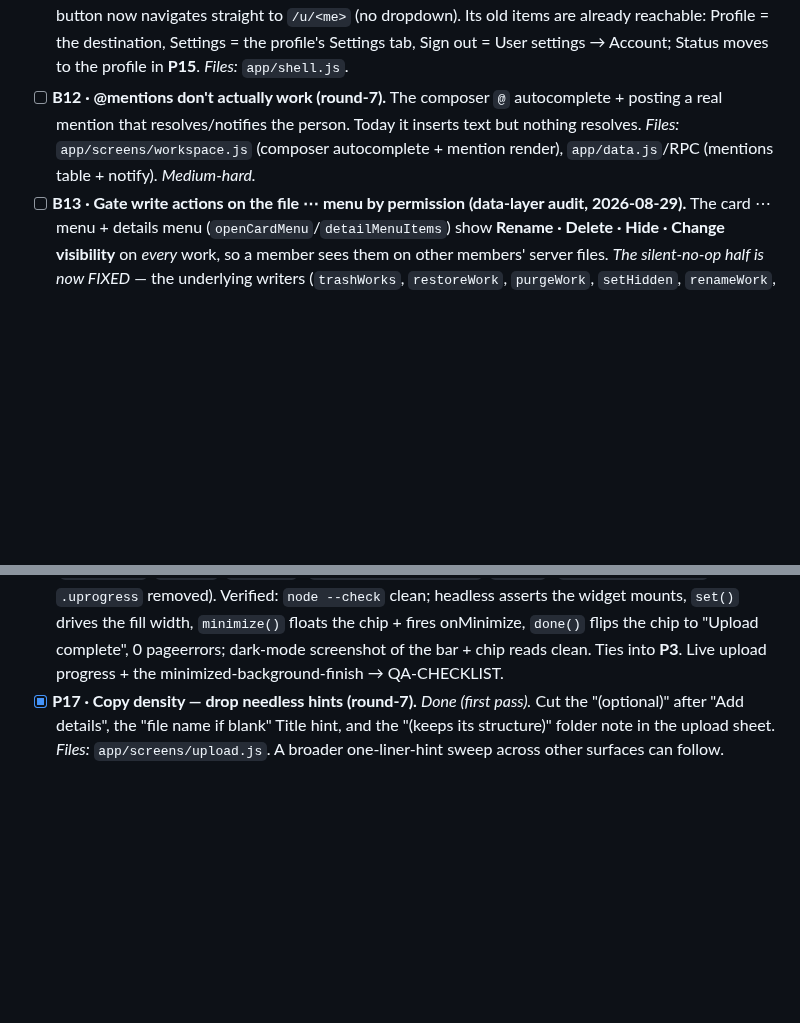
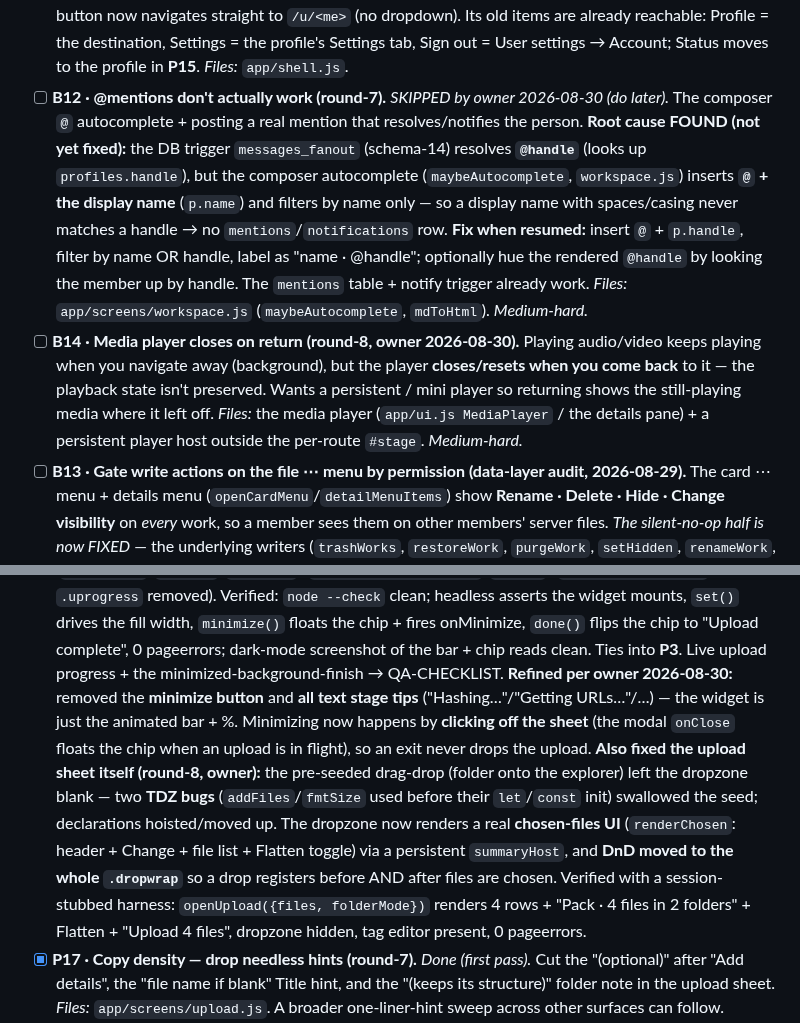
Before and after one commit to freshstart17173-sketch/eski, a Markdown page: docs/TODO.md, 2 parts joined by grey strips. Drawn GitHub-style; blank space fills up the shorter version.

Commit message:
docs: record upload-flow fix + P16 refinements, B12 root cause, B14 media-player bug
Co-Authored-By: Claude Opus 4.8 <noreply@anthropic.com>
Claude-Session: https://claude.ai/code/session_015jJsCgnTSLXuykFFzZX6s7

```diff
--- a/docs/TODO.md
+++ b/docs/TODO.md
@@ -341,10 +341,21 @@ per channel, builds on P11), D6 (review canvas/kanban/versions).
       left-rail profile button now navigates straight to `/u/<me>` (no dropdown). Its old items are
       already reachable: Profile = the destination, Settings = the profile's Settings tab, Sign out
       = User settings → Account; Status moves to the profile in **P15**. *Files:* `app/shell.js`.
-- [ ] **B12 · @mentions don't actually work (round-7).** The composer `@` autocomplete +
-      posting a real mention that resolves/notifies the person. Today it inserts text but nothing
-      resolves. *Files:* `app/screens/workspace.js` (composer autocomplete + mention render),
-      `app/data.js`/RPC (mentions table + notify). *Medium-hard.*
+- [ ] **B12 · @mentions don't actually work (round-7).** *SKIPPED by owner 2026-08-30 (do later).*
+      The composer `@` autocomplete + posting a real mention that resolves/notifies the person.
+      **Root cause FOUND (not yet fixed):** the DB trigger `messages_fanout` (schema-14) resolves
+      **`@handle`** (looks up `profiles.handle`), but the composer autocomplete (`maybeAutocomplete`,
+      `workspace.js`) inserts **`@` + the display name** (`p.name`) and filters by name only — so a
+      display name with spaces/casing never matches a handle → no `mentions`/`notifications` row.
+      **Fix when resumed:** insert `@` + `p.handle`, filter by name OR handle, label as "name ·
+      @handle"; optionally hue the rendered `@handle` by looking the member up by handle. The
+      `mentions` table + notify trigger already work. *Files:* `app/screens/workspace.js`
+      (`maybeAutocomplete`, `mdToHtml`). *Medium-hard.*
+- [ ] **B14 · Media player closes on return (round-8, owner 2026-08-30).** Playing audio/video keeps
+      playing when you navigate away (background), but the player **closes/resets when you come back**
+      to it — the playback state isn't preserved. Wants a persistent / mini player so returning shows
+      the still-playing media where it left off. *Files:* the media player (`app/ui.js MediaPlayer` /
+      the details pane) + a persistent player host outside the per-route `#stage`. *Medium-hard.*
 - [ ] **B13 · Gate write actions on the file ⋯ menu by permission (data-layer audit, 2026-08-29).**
       The card ⋯ menu + details menu (`openCardMenu`/`detailMenuItems`) show **Rename · Delete ·
       Hide · Change visibility** on *every* work, so a member sees them on other members' server
@@ -737,6 +748,17 @@ per channel, builds on P11), D6 (review canvas/kanban/versions).
       `set()` drives the fill width, `minimize()` floats the chip + fires onMinimize, `done()` flips
       the chip to "Upload complete", 0 pageerrors; dark-mode screenshot of the bar + chip reads clean.
       Ties into **P3**. Live upload progress + the minimized-background-finish → QA-CHECKLIST.
+      **Refined per owner 2026-08-30:** removed the **minimize button** and **all text stage tips**
+      ("Hashing…"/"Getting URLs…"/…) — the widget is just the animated bar + %. Minimizing now happens
+      by **clicking off the sheet** (the modal `onClose` floats the chip when an upload is in flight),
+      so an exit never drops the upload. **Also fixed the upload sheet itself (round-8, owner):** the
+      pre-seeded drag-drop (folder onto the explorer) left the dropzone blank — two **TDZ bugs**
+      (`addFiles`/`fmtSize` used before their `let`/`const` init) swallowed the seed; declarations
+      hoisted/moved up. The dropzone now renders a real **chosen-files UI** (`renderChosen`: header +
+      Change + file list + Flatten toggle) via a persistent `summaryHost`, and **DnD moved to the
+      whole `.dropwrap`** so a drop registers before AND after files are chosen. Verified with a
+      session-stubbed harness: `openUpload({files, folderMode})` renders 4 rows + "Pack · 4 files in 2
+      folders" + Flatten + "Upload 4 files", dropzone hidden, tag editor present, 0 pageerrors.
 - [x] **P17 · Copy density — drop needless hints (round-7).** *Done (first pass).* Cut the
       "(optional)" after "Add details", the "file name if blank" Title hint, and the "(keeps its
       structure)" folder note in the upload sheet. *Files:* `app/screens/upload.js`. A broader
```
